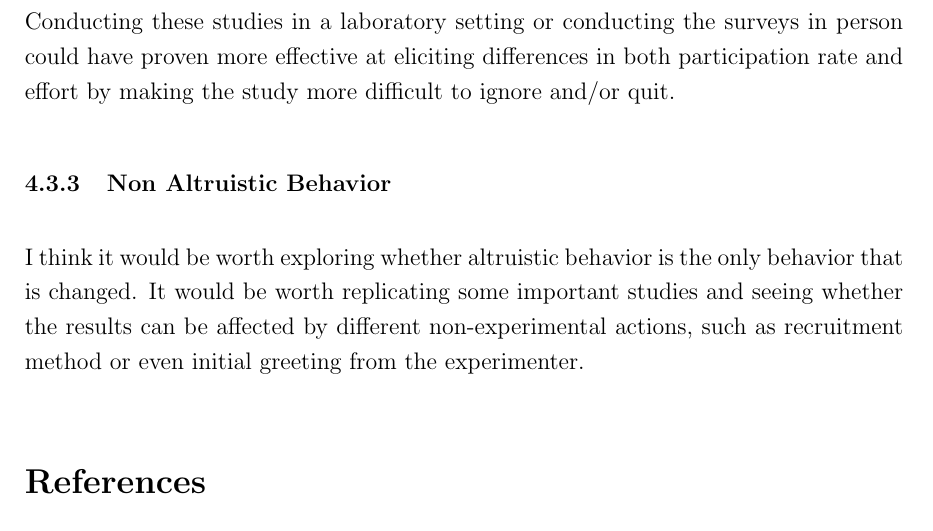
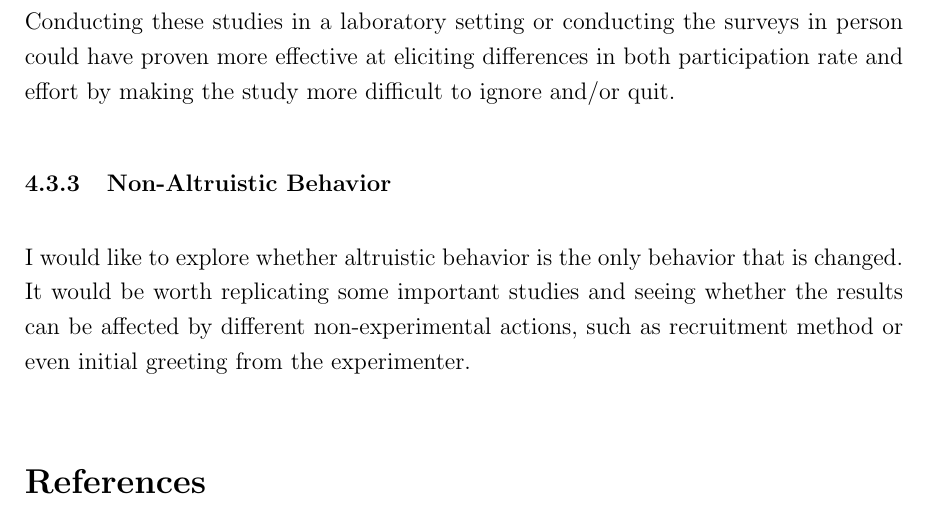
Before and after one commit to TheKeveloper/PSY-15-Final-Project, a LaTeX document (main.tex): part of page 12 of 12, cut so that both start at the same text. Compiled offline with pdfLaTeX.

Commit message:
Modified Non-Altruistic Behavior in Further Exploration

```diff
--- a/main.tex
+++ b/main.tex
@@ -224,8 +224,8 @@ In the current study, I only examine differences in behavior between either rece
 \subsubsection{Laboratory}
 Conducting these studies in a laboratory setting or conducting the surveys in person could have proven more effective at eliciting differences in both participation rate and effort by making the study more difficult to ignore and/or quit.
 
-\subsubsection{Non Altruistic Behavior}
-I think it would be worth exploring whether altruistic behavior is the only behavior that is changed. It would be worth replicating some important studies and seeing whether the results can be affected by different non-experimental actions, such as recruitment method or even initial greeting from the experimenter.
+\subsubsection{Non-Altruistic Behavior}
+I would like to explore whether altruistic behavior is the only behavior that is changed. It would be worth replicating some important studies and seeing whether the results can be affected by different non-experimental actions, such as recruitment method or even initial greeting from the experimenter.
 
 \medskip
 \bibliography{references}
```
